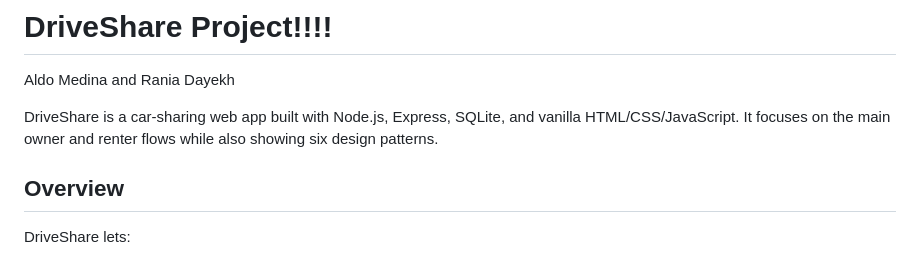
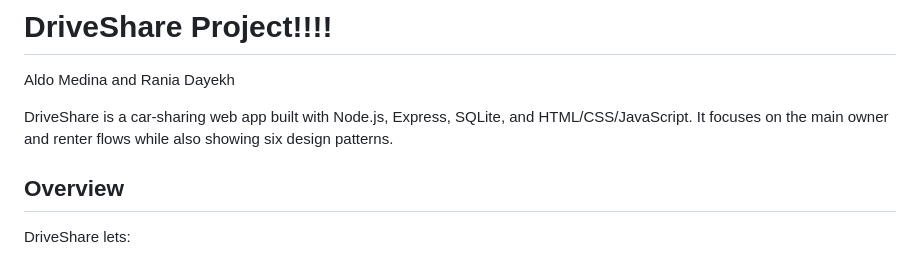
Before and after one commit to DaChese/DriveShare_ClassProject, a Markdown page: README.md, the part around the change. GitHub-like rendering.

```diff
--- a/README.md
+++ b/README.md
@@ -2,7 +2,7 @@
 
 Aldo Medina and Rania Dayekh
 
-DriveShare is a car-sharing web app built with Node.js, Express, SQLite, and vanilla HTML/CSS/JavaScript. It focuses on the main owner and renter flows while also showing six design patterns.
+DriveShare is a car-sharing web app built with Node.js, Express, SQLite, and HTML/CSS/JavaScript. It focuses on the main owner and renter flows while also showing six design patterns.
 
 ## Overview
 
```
